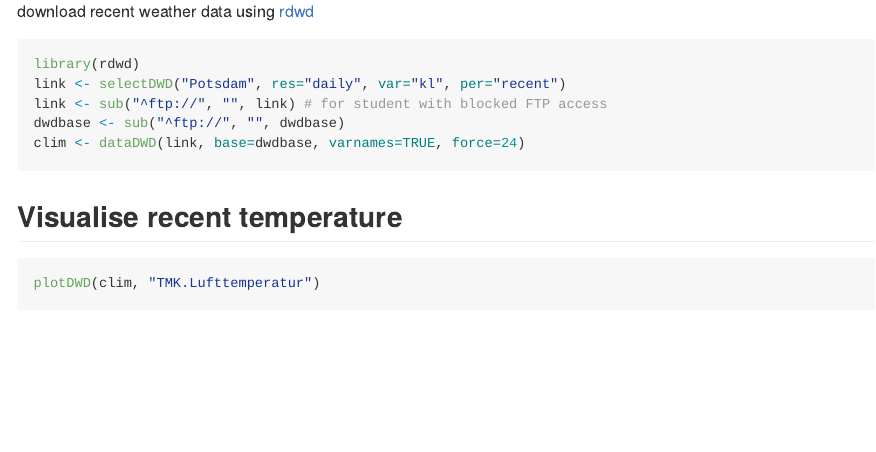
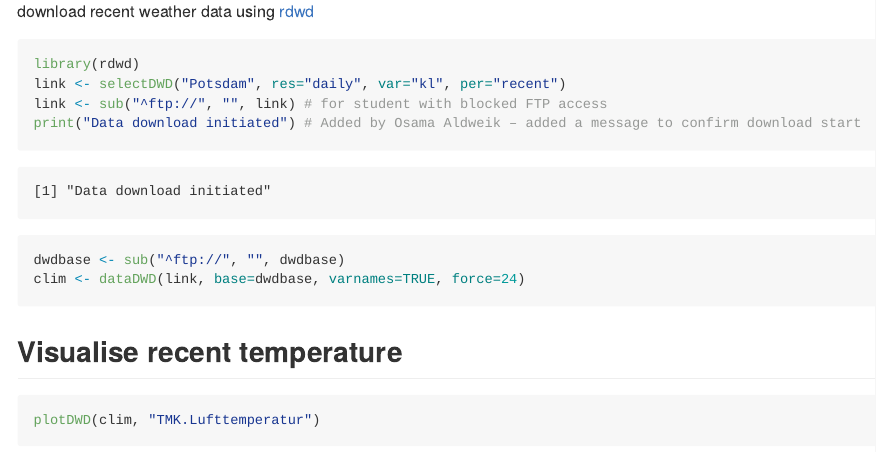
Before and after one commit to brry/FP25, a Quarto document (README.qmd): the page in a window 1100 px wide, from 590 px down. The pictures show the output file README.md that the author committed with the source, drawn offline in the style of GitHub; folded parts are opened; long lines of code are wrapped.

Commit message:
added a message to confirm download start

````diff
--- a/README.qmd
+++ b/README.qmd
@@ -36,6 +36,7 @@ download recent weather data using [rdwd](https://bookdown.org/brry/rdwd/)
 library(rdwd)
 link <- selectDWD("Potsdam", res="daily", var="kl", per="recent")
 link <- sub("^ftp://", "", link) # for student with blocked FTP access
+print("Data download initiated") # Added by Osama Aldweik – added a message to confirm download start
 dwdbase <- sub("^ftp://", "", dwdbase)
 clim <- dataDWD(link, base=dwdbase, varnames=TRUE, force=24)
 ```
````
Also changed, not shown: README.md.
